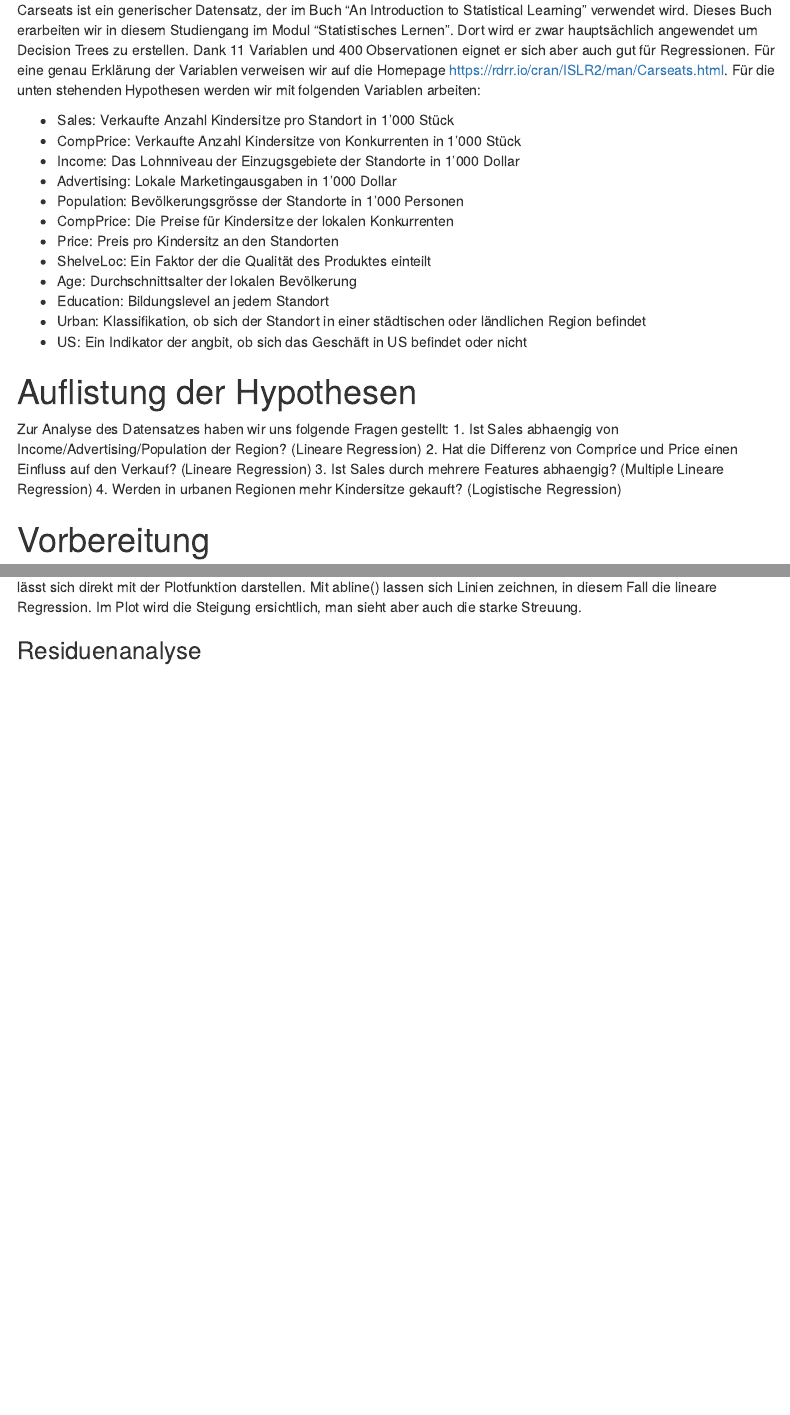
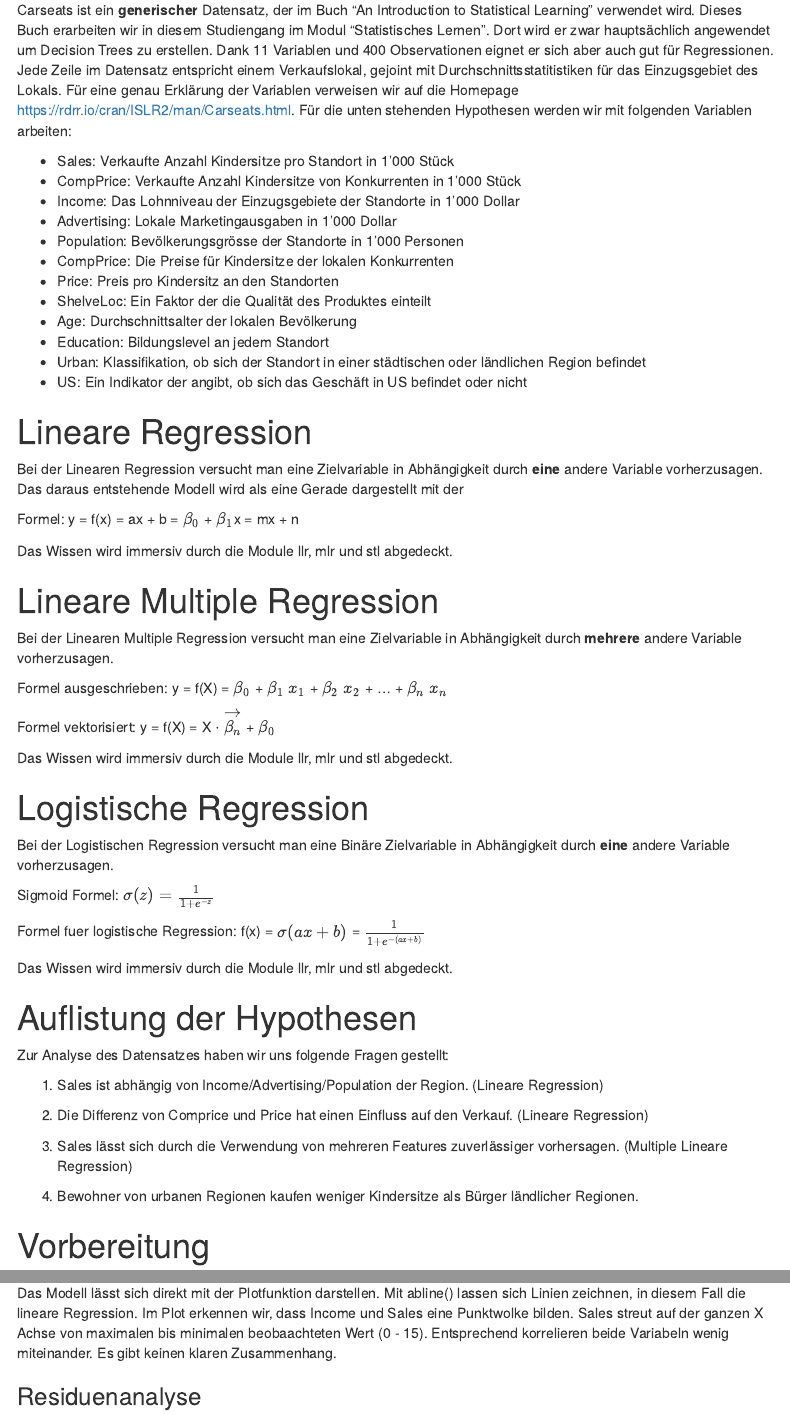
Before and after one commit to 7ben18/Programmieren_in_R, an R Markdown document (Gruppenarbeit_01/prr_gruppenarbeit_01.Rmd): the page in a window 1100 px wide, from 270 px down, and a second part further down, joined at a grey line. The pictures show the output file Gruppenarbeit_01/prr_gruppenarbeit_01.html that the author committed with the source, opened offline; menus at the side of the page are left out.

Commit message:
gabo push it

````diff
--- a/Gruppenarbeit_01/prr_gruppenarbeit_01.Rmd
+++ b/Gruppenarbeit_01/prr_gruppenarbeit_01.Rmd
@@ -9,10 +9,11 @@ output:
 
 # Lineare und logistische Regressionen in R
 
-Für die erste Abgabe im Modul PRR beschäftigen wir uns mit (multiplen) linearen und logistischen Regressionen. Diese Funktionen wenden wir auf den Datensatz "Carseats" an. Datensatz von ISRL2.
+Für die erste Abgabe im Modul PRR beschäftigen wir uns mit (multiplen) linearen und
+logistischen Regressionen. Diese Funktionen wenden wir auf den Datensatz "Carseats" an. Datensatz von ISRL2.
 Wir haben uns für diese Methoden entschieden, weil sie ein zentraler Bestandteil von Data Science sind. Sie wird verwendet, um Zusammenhängen in Datensätze zu verstehen und um Prognosen erstellen zu können. Diese Regressionen sind im R Grundpakte enthalten. Es muss also keine separate Library installiert und geladen werden.
 
-Carseats ist ein generischer Datensatz, der im Buch "An Introduction to Statistical Learning" verwendet wird. Dieses Buch erarbeiten wir in diesem Studiengang im Modul "Statistisches Lernen". Dort wird er zwar hauptsächlich angewendet um Decision Trees zu erstellen. Dank 11 Variablen und 400 Observationen eignet er sich aber auch gut für Regressionen. Für eine genau Erklärung der Variablen verweisen wir auf die Homepage https://rdrr.io/cran/ISLR2/man/Carseats.html. Für die unten stehenden Hypothesen werden wir mit folgenden Variablen arbeiten:
+Carseats ist ein **generischer** Datensatz, der im Buch "An Introduction to Statistical Learning" verwendet wird. Dieses Buch erarbeiten wir in diesem Studiengang im Modul "Statistisches Lernen". Dort wird er zwar hauptsächlich angewendet um Decision Trees zu erstellen. Dank 11 Variablen und 400 Observationen eignet er sich aber auch gut für Regressionen. Jede Zeile im Datensatz entspricht einem Verkaufslokal, gejoint mit Durchschnittsstatitistiken für das Einzugsgebiet des Lokals. Für eine genau Erklärung der Variablen verweisen wir auf die Homepage https://rdrr.io/cran/ISLR2/man/Carseats.html. Für die unten stehenden Hypothesen werden wir mit folgenden Variablen arbeiten:
 
 - Sales: Verkaufte Anzahl Kindersitze pro Standort in 1'000 Stück
 - CompPrice: Verkaufte Anzahl Kindersitze von Konkurrenten in 1'000 Stück
@@ -25,14 +26,47 @@ Carseats ist ein generischer Datensatz, der im Buch "An Introduction to Statisti
 - Age: Durchschnittsalter der lokalen Bevölkerung
 - Education: Bildungslevel an jedem Standort
 - Urban: Klassifikation, ob sich der Standort in einer städtischen oder ländlichen Region befindet
-- US: Ein Indikator der angbit, ob sich das Geschäft in US befindet oder nicht
+- US: Ein Indikator der angibt, ob sich das Geschäft in US befindet oder nicht
+
+# Lineare Regression
+Bei der Linearen Regression versucht man eine Zielvariable in Abhängigkeit durch **eine** andere Variable vorherzusagen. Das daraus entstehende Modell wird als eine Gerade dargestellt mit der
+
+Formel: y = f(x) = ax + b = $\beta_{0}$ + $\beta_{1}$x = mx + n
+
+Das Wissen wird immersiv durch die Module llr, mlr und stl abgedeckt.
+
+# Lineare Multiple Regression
+Bei der Linearen Multiple Regression versucht man eine Zielvariable in Abhängigkeit durch **mehrere** andere Variable vorherzusagen.
+
+Formel ausgeschrieben: y = f(X) = $\beta_{0}$ + $\beta_{1}$  $x_{1}$ + $\beta_{2}$  $x_{2}$ + ... + $\beta_{n}$  $x_{n}$
+
+Formel vektorisiert: y = f(X) = X $\cdot$ $\vec{\beta_{n}}$ + $\beta_{0}$
+
+Das Wissen wird immersiv durch die Module llr, mlr und stl abgedeckt.
+
+
+# Logistische Regression
+Bei der Logistischen Regression versucht man eine Binäre Zielvariable in Abhängigkeit durch **eine** andere Variable vorherzusagen.
+
+Sigmoid Formel: $\sigma(z) = \frac{1}{1 + e^{-z}}$
+
+Formel fuer logistische Regression: f(x) = $\sigma(ax + b)$ = $\frac{1}{1 + e^{-(ax + b)}}$
+
+Das Wissen wird immersiv durch die Module llr, mlr und stl abgedeckt.
+
+
 
 # Auflistung der Hypothesen
-Zur Analyse des Datensatzes haben wir uns folgende Fragen gestellt:
-1. Ist Sales abhaengig von Income/Advertising/Population der Region? (Lineare Regression)
-2. Hat die Differenz von Comprice und Price einen Einfluss auf den Verkauf? (Lineare Regression)
-3. Ist Sales durch mehrere Features abhaengig? (Multiple Lineare Regression)
-4. Werden in urbanen Regionen mehr Kindersitze gekauft? (Logistische Regression)
+
+Zur Analyse des Datensatzes haben wir uns folgende Fragen gestellt:\n
+
+1. Sales ist abhängig von Income/Advertising/Population der Region. (Lineare Regression)\n
+
+2. Die Differenz von Comprice und Price hat einen Einfluss auf den Verkauf. (Lineare Regression)\n
+
+3. Sales lässt sich durch die Verwendung von mehreren Features zuverlässiger vorhersagen. (Multiple Lineare Regression)\n
+
+4. Bewohner von urbanen Regionen kaufen weniger Kindersitze als Bürger ländlicher Regionen.\n
 
 # Vorbereitung
 In diesem Kapitel installieren wir die notwendigen Libraries und verschaffen uns einen Überlick über den Carseats Datensatz.
@@ -211,7 +257,8 @@ plot(Sales ~ Income, data = Carseats,
 # Lineares Modell hinzufügen
 abline(lm.fit1, col = "red")
 ```
-Das Modell lässt sich direkt mit der Plotfunktion darstellen. Mit abline() lassen sich Linien zeichnen, in diesem Fall die lineare Regression. Im Plot wird die Steigung ersichtlich, man sieht aber auch die starke Streuung.
+
+Das Modell lässt sich direkt mit der Plotfunktion darstellen. Mit abline() lassen sich Linien zeichnen, in diesem Fall die lineare Regression. Im Plot erkennen wir, dass Income und Sales eine Punktwolke bilden. Sales streut auf der ganzen X Achse von maximalen bis minimalen beobaachteten Wert (0 - 15). Entsprechend korrelieren beide Variabeln wenig miteinander. Es gibt keinen klaren Zusammenhang.
 
 ### Residuenanalyse
 ```{r}
````
Also changed, not shown: Gruppenarbeit_01/prr_gruppenarbeit_01.html, Gruppenarbeit_01/prr_gruppenarbeit_01.Rmd (22 more changed lines).
